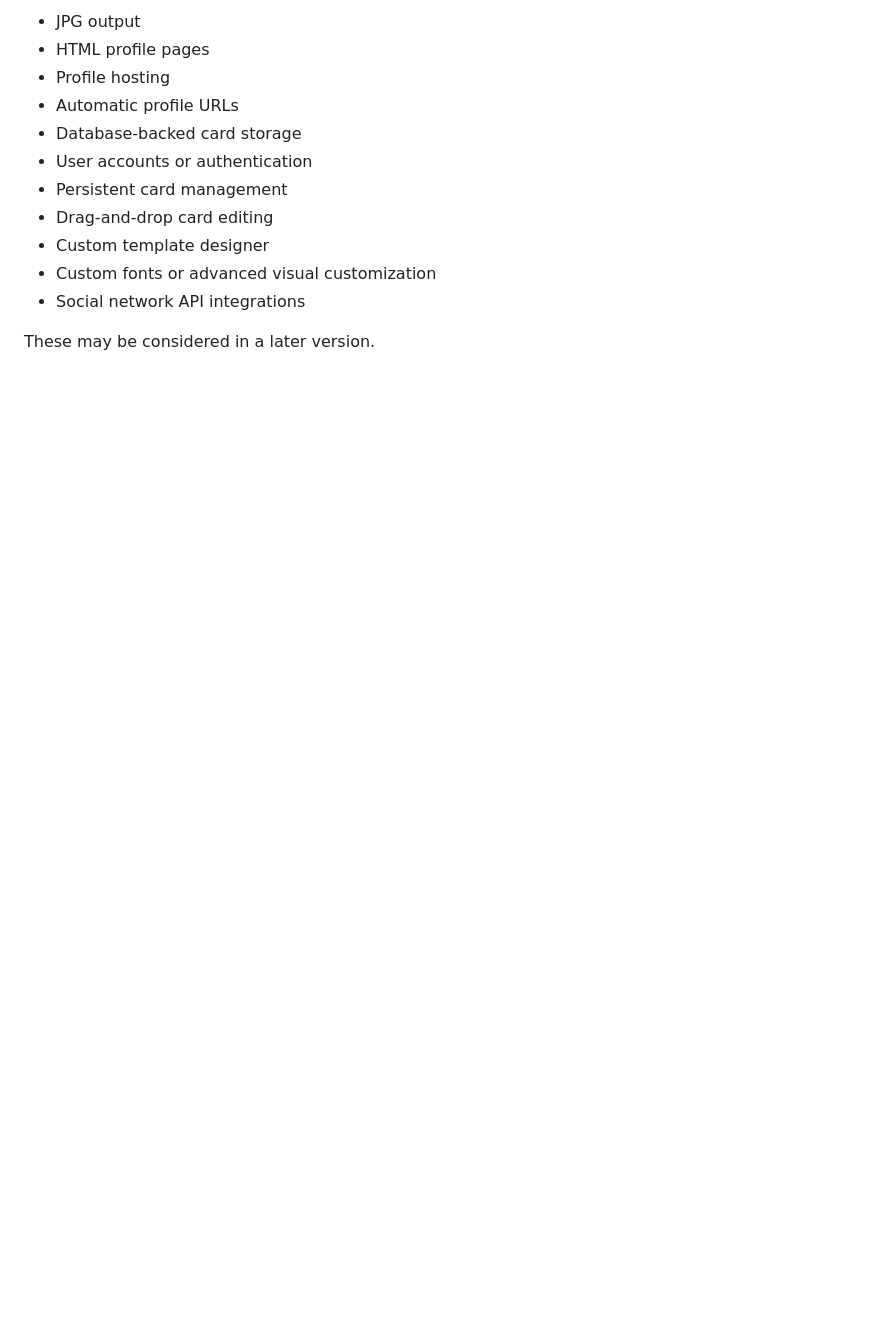
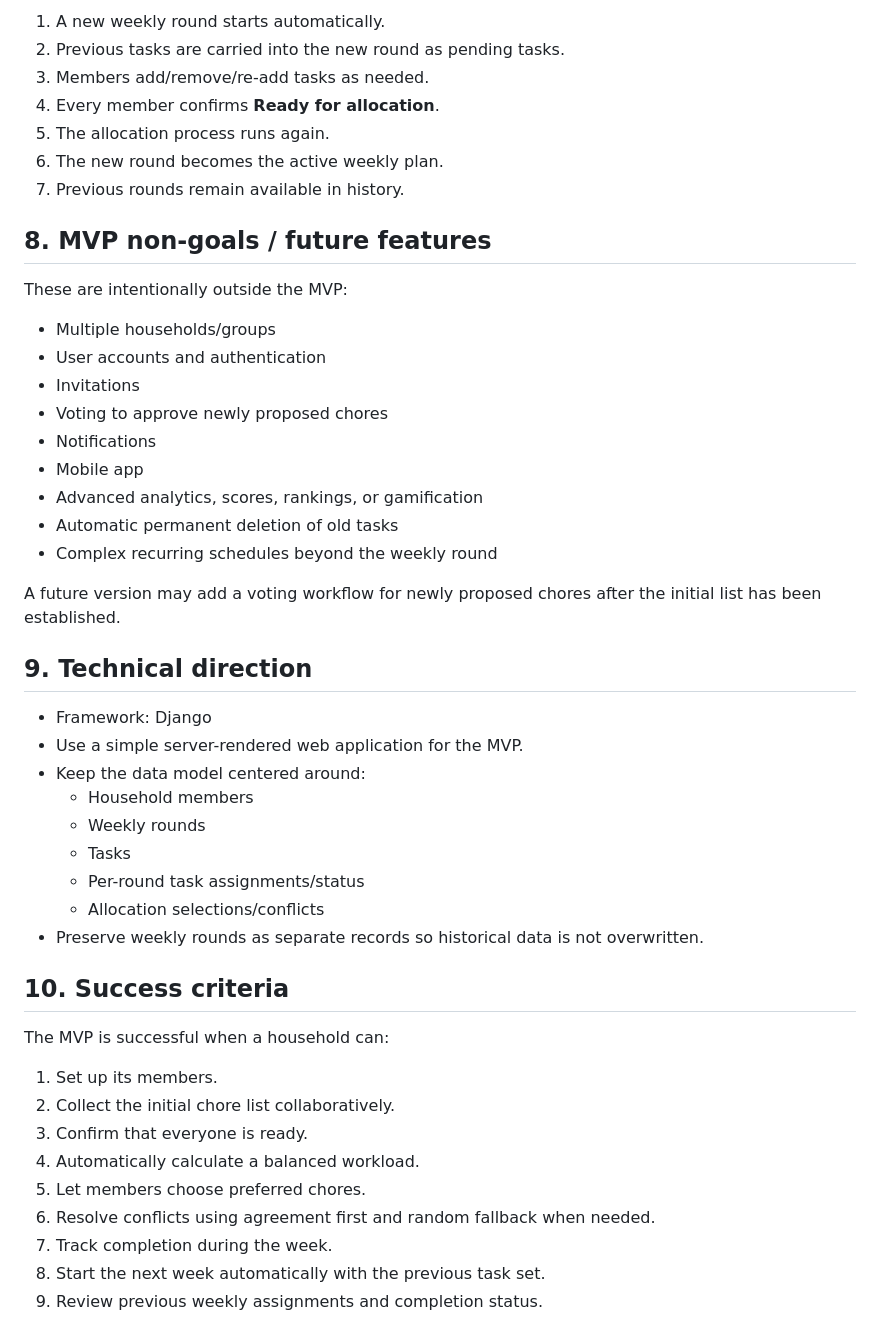
Before and after one commit to athing01/ai-dev-tools-zoomcamp, a Markdown page: _docs/plan.md, the part around one of its changes. Drawn GitHub-style; blank space fills up the shorter version.

```diff
--- a/_docs/plan.md
+++ b/_docs/plan.md
@@ -126,14 +155,50 @@ The MVP does not include:
 
-- JPG output
-- HTML profile pages
-- Profile hosting
-- Automatic profile URLs
-- Database-backed card storage
-- User accounts or authentication
-- Persistent card management
-- Drag-and-drop card editing
-- Custom template designer
-- Custom fonts or advanced visual customization
-- Social network API integrations
+1. A new weekly round starts automatically.
+2. Previous tasks are carried into the new round as pending tasks.
+3. Members add/remove/re-add tasks as needed.
+4. Every member confirms **Ready for allocation**.
+5. The allocation process runs again.
+6. The new round becomes the active weekly plan.
+7. Previous rounds remain available in history.
 
-These may be considered in a later version.
+## 8. MVP non-goals / future features
+
+These are intentionally outside the MVP:
+
+- Multiple households/groups
+- User accounts and authentication
+- Invitations
+- Voting to approve newly proposed chores
+- Notifications
+- Mobile app
+- Advanced analytics, scores, rankings, or gamification
+- Automatic permanent deletion of old tasks
+- Complex recurring schedules beyond the weekly round
+
+A future version may add a voting workflow for newly proposed chores after the initial list has been established.
+
+## 9. Technical direction
+
+- Framework: Django
+- Use a simple server-rendered web application for the MVP.
+- Keep the data model centered around:
+  - Household members
+  - Weekly rounds
+  - Tasks
+  - Per-round task assignments/status
+  - Allocation selections/conflicts
+- Preserve weekly rounds as separate records so historical data is not overwritten.
+
+## 10. Success criteria
+
+The MVP is successful when a household can:
+
+1. Set up its members.
+2. Collect the initial chore list collaboratively.
+3. Confirm that everyone is ready.
+4. Automatically calculate a balanced workload.
+5. Let members choose preferred chores.
+6. Resolve conflicts using agreement first and random fallback when needed.
+7. Track completion during the week.
+8. Start the next week automatically with the previous task set.
+9. Review previous weekly assignments and completion status.
```
Also changed, not shown: other parts of _docs/plan.md (+100 -71 lines).
